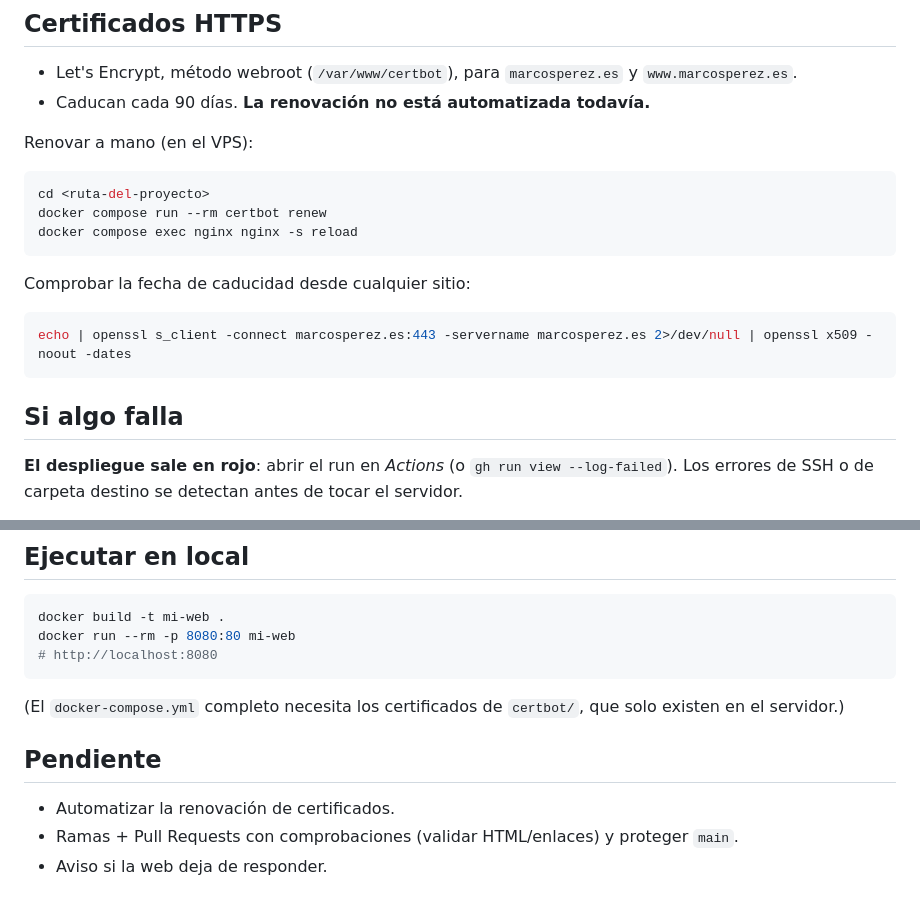
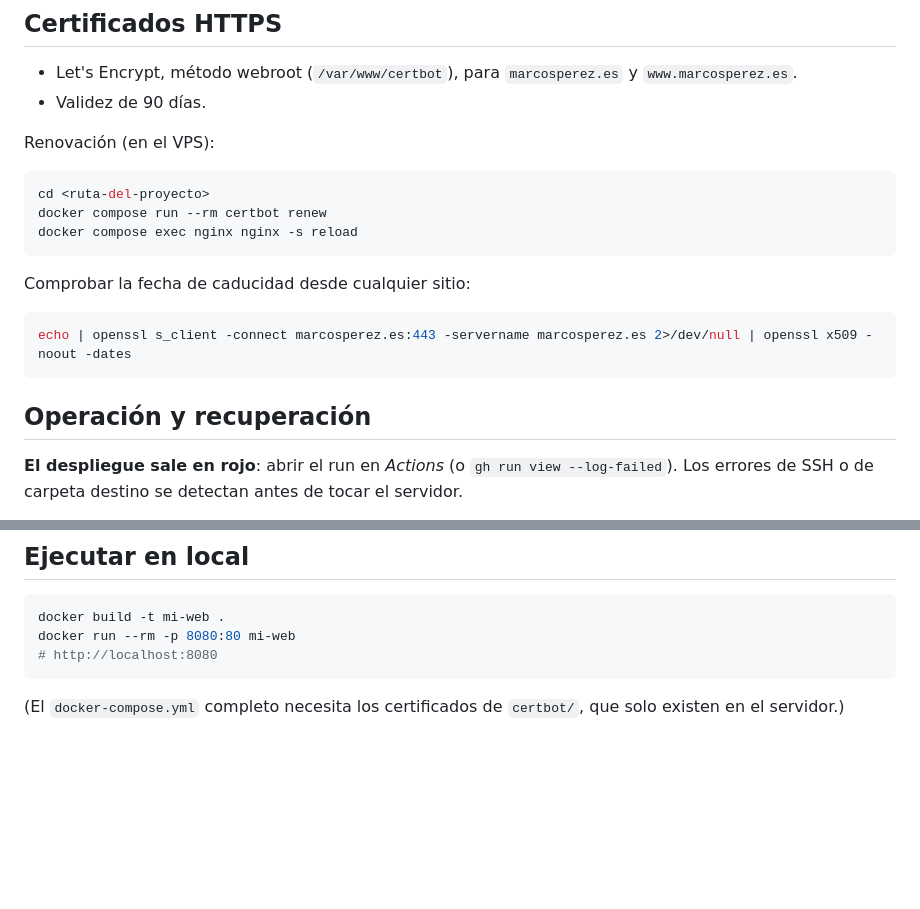
Before and after one commit to MarcosPerezCantero/mi-web, a Markdown page: README.md, 2 parts joined by grey strips. Rendered like a GitHub page; blank space fills up the shorter version.

Commit message:
README: remove internal to-do list

````diff
--- a/README.md
+++ b/README.md
@@ -83,9 +83,9 @@ En ~15 s el cambio está en producción. El estado se ve en la pestaña **Action
 ## Certificados HTTPS
 
 - Let's Encrypt, método webroot (`/var/www/certbot`), para `marcosperez.es` y `www.marcosperez.es`.
-- Caducan cada 90 días. **La renovación no está automatizada todavía.**
+- Validez de 90 días.
 
-Renovar a mano (en el VPS):
+Renovación (en el VPS):
 
 ```bash
 cd <ruta-del-proyecto>
@@ -99,7 +99,7 @@ Comprobar la fecha de caducidad desde cualquier sitio:
 echo | openssl s_client -connect marcosperez.es:443 -servername marcosperez.es 2>/dev/null | openssl x509 -noout -dates
 ```
 
-## Si algo falla
+## Operación y recuperación
 
 **El despliegue sale en rojo**: abrir el run en *Actions* (o `gh run view --log-failed`). Los errores de SSH o de carpeta destino se detectan antes de tocar el servidor.
 
@@ -134,9 +134,3 @@ docker run --rm -p 8080:80 mi-web
 ```
 
 (El `docker-compose.yml` completo necesita los certificados de `certbot/`, que solo existen en el servidor.)
-
-## Pendiente
-
-- Automatizar la renovación de certificados.
-- Ramas + Pull Requests con comprobaciones (validar HTML/enlaces) y proteger `main`.
-- Aviso si la web deja de responder.
````
